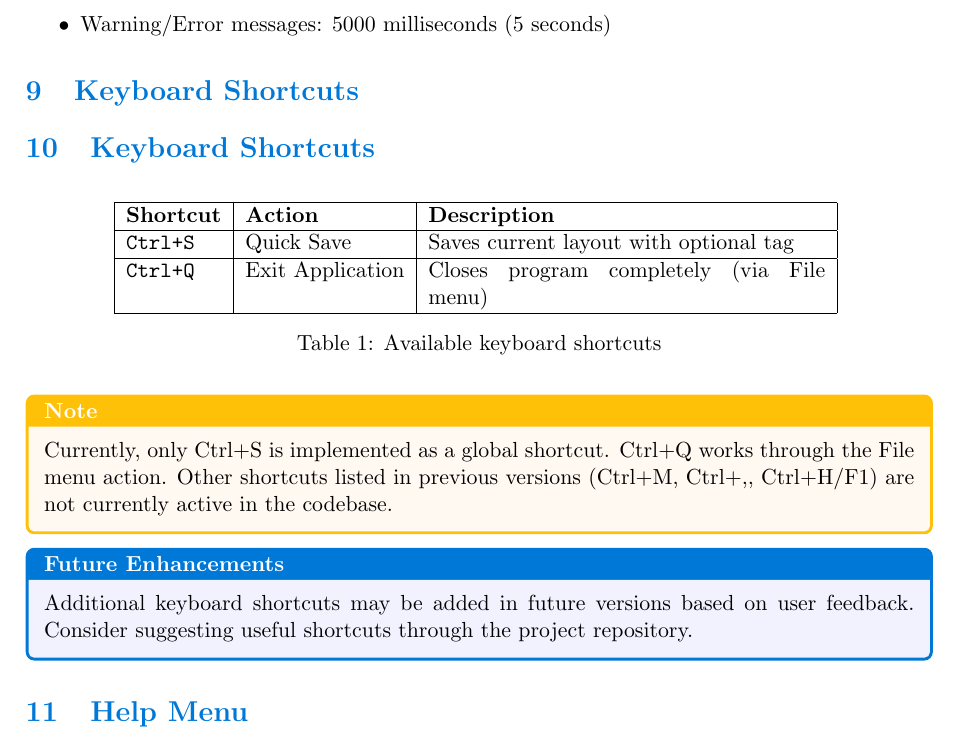
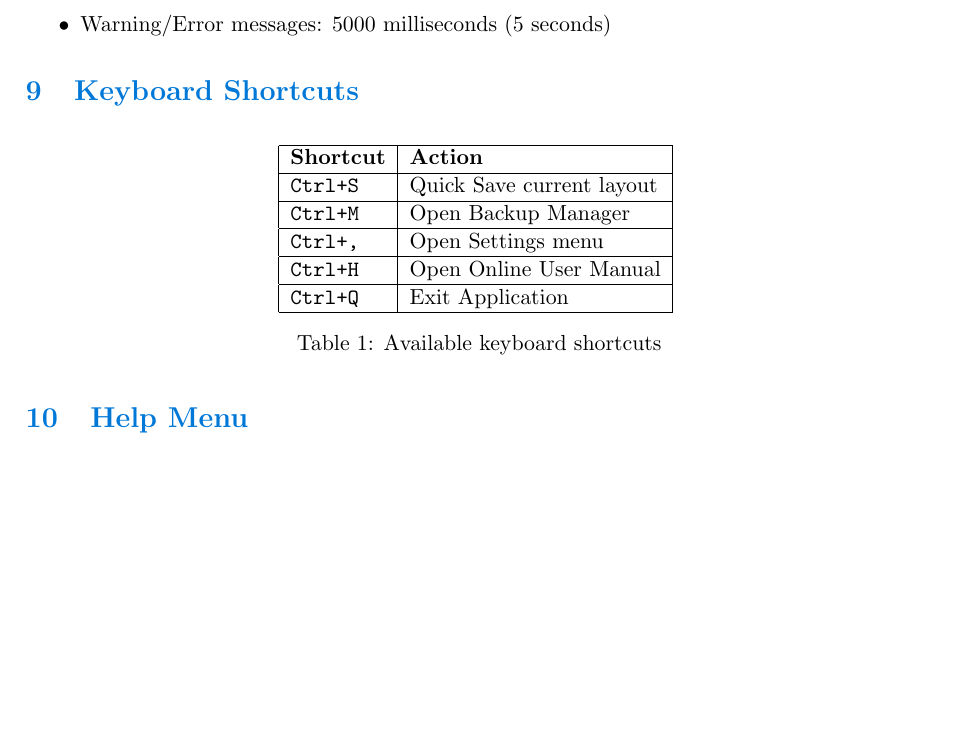
Before and after one commit to mapi68/DesktopIconBackupManager, a LaTeX document (desktop-icon-backup-manager.tex): part of page 21 of 39, cut so that both start at the same text, the shorter picture padded with empty space. Compiled offline with pdfLaTeX.

Commit message:
Update keyboard shortcuts section and dialog size
Expanded the keyboard shortcuts dialog size in the Python UI for better readability. Revised the documentation table in the .tex file to clarify available shortcuts and removed outdated notes. Bumped version to 0.8.9.

```diff
--- a/desktop-icon-backup-manager.tex
+++ b/desktop-icon-backup-manager.tex
@@ -1074,35 +1074,25 @@ The program displays system tray notifications for important events:
 
 \section{Keyboard Shortcuts}
 
-\section{Keyboard Shortcuts}
-
 \begin{table}[H]
   \centering
-  \begin{tabular}{|l|l|p{7cm}|}
+  \begin{tabular}{|l|l|}
     \hline
-    \textbf{Shortcut} & \textbf{Action} & \textbf{Description} \\
+    \textbf{Shortcut} & \textbf{Action} \\
     \hline
-    \texttt{Ctrl+S} & Quick Save & Saves current layout with optional tag \\
+    \texttt{Ctrl+S} & Quick Save current layout \\
     \hline
-    \texttt{Ctrl+Q} & Exit Application & Closes program completely
-    (via File menu) \\
+    \texttt{Ctrl+M} & Open Backup Manager \\
+    \hline
+    \texttt{Ctrl+,} & Open Settings menu \\
+    \hline
+    \texttt{Ctrl+H} & Open Online User Manual \\
+    \hline
+    \texttt{Ctrl+Q} & Exit Application \\
     \hline
   \end{tabular}
   \caption{Available keyboard shortcuts}
 \end{table}
-
-\begin{warningbox}[Note]
-  Currently, only Ctrl+S is implemented as a global shortcut. Ctrl+Q
-  works through the File menu action. Other shortcuts listed in
-  previous versions (Ctrl+M, Ctrl+,, Ctrl+H/F1) are not currently
-  active in the codebase.
-\end{warningbox}
-
-\begin{infobox}[Future Enhancements]
-  Additional keyboard shortcuts may be added in future versions based
-  on user feedback. Consider suggesting useful shortcuts through the
-  project repository.
-\end{infobox}
 
 \section{Help Menu}
 
```
Also changed, not shown: version.txt (+1 -1 lines), 1 other file.
